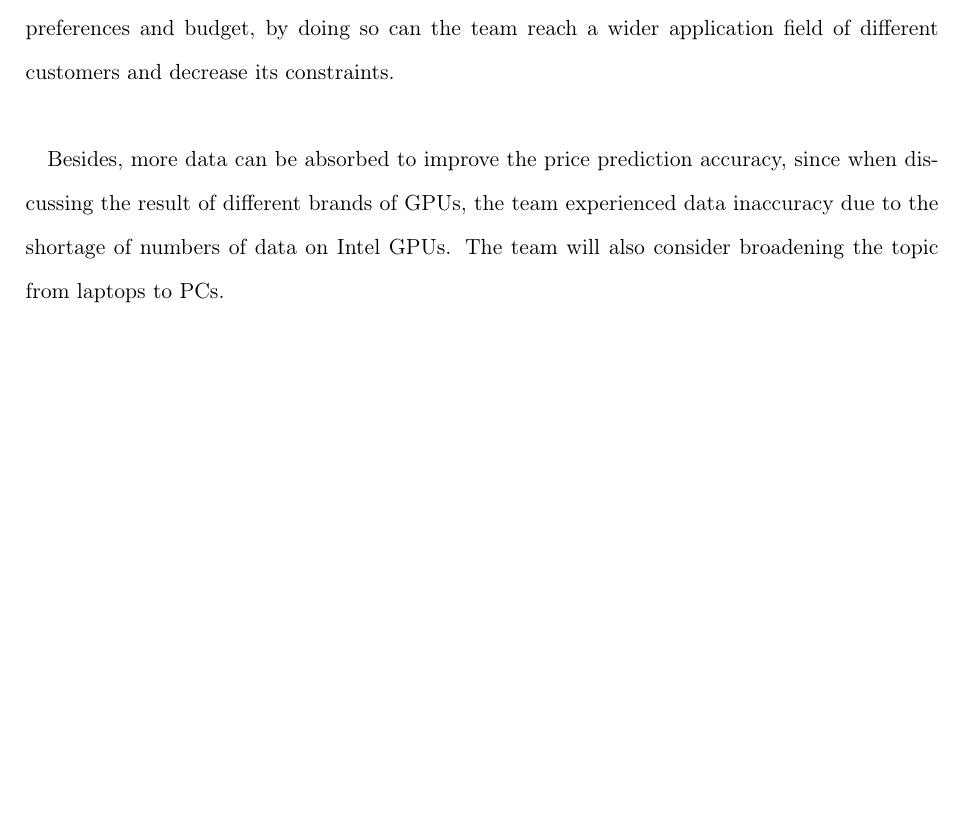
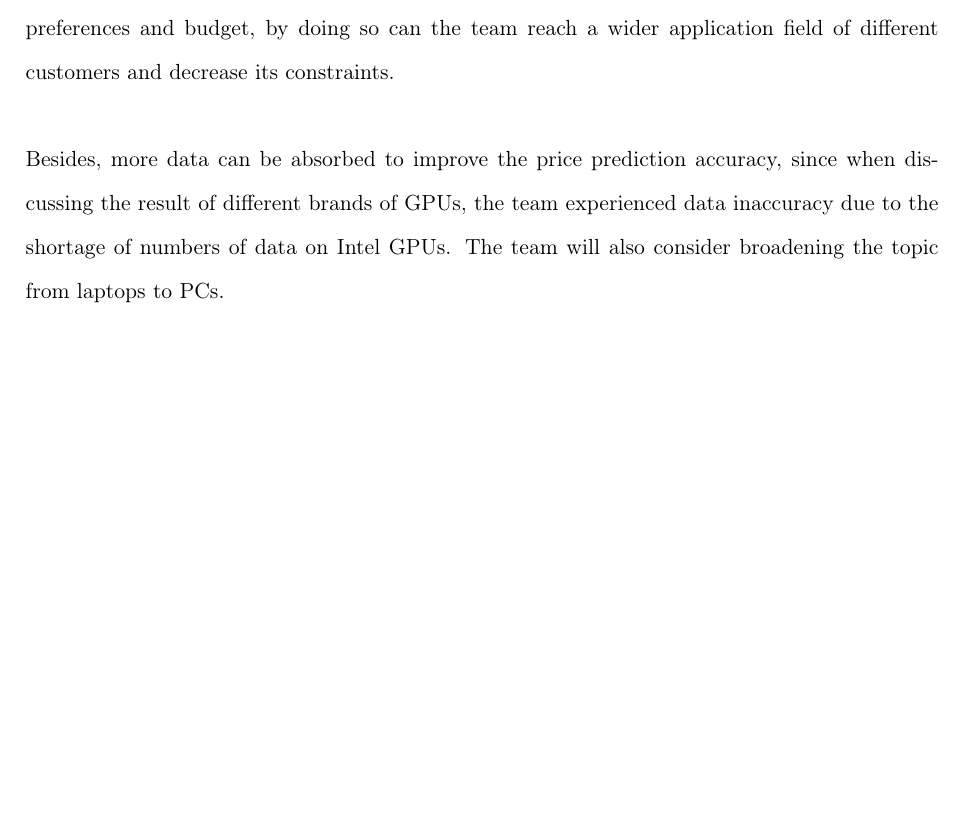
Before and after one commit to noct-A/Laptop-Price-Prediction-MECE4520-Project-Report, a LaTeX document (Main_Report.tex): part of page 17 of 19, cut so that both start at the same text, the shorter picture padded with empty space. Compiled offline with pdfLaTeX.

Commit message:
Updates from Overleaf

```diff
--- a/Capstone_Report_Template.tex
+++ b/Main_Report.tex
@@ -534,7 +534,8 @@ The second method used was neural network regression. Based on the experience, t
 
 In this project, the focus is primarily on helping customers who are relatively familiar with laptops, they are required to possess certain knowledge about the models of different computer components, or at least understand the basic components of laptops. In the future, more advice can be provided on how to pick the right laptop components totally depending on customers' preferences and budget, by doing so can the team reach a wider application field of different customers and decrease its constraints.\\
 
-Besides, more data can be absorbed to improve the price prediction accuracy, since when discussing the result of different brands of GPUs, the team experienced data inaccuracy due to the shortage of numbers of data on Intel GPUs. The team will also consider broadening the topic from laptops to PCs.\\
+
+\noindent Besides, more data can be absorbed to improve the price prediction accuracy, since when discussing the result of different brands of GPUs, the team experienced data inaccuracy due to the shortage of numbers of data on Intel GPUs. The team will also consider broadening the topic from laptops to PCs.\\
 
 
 \newpage
```
